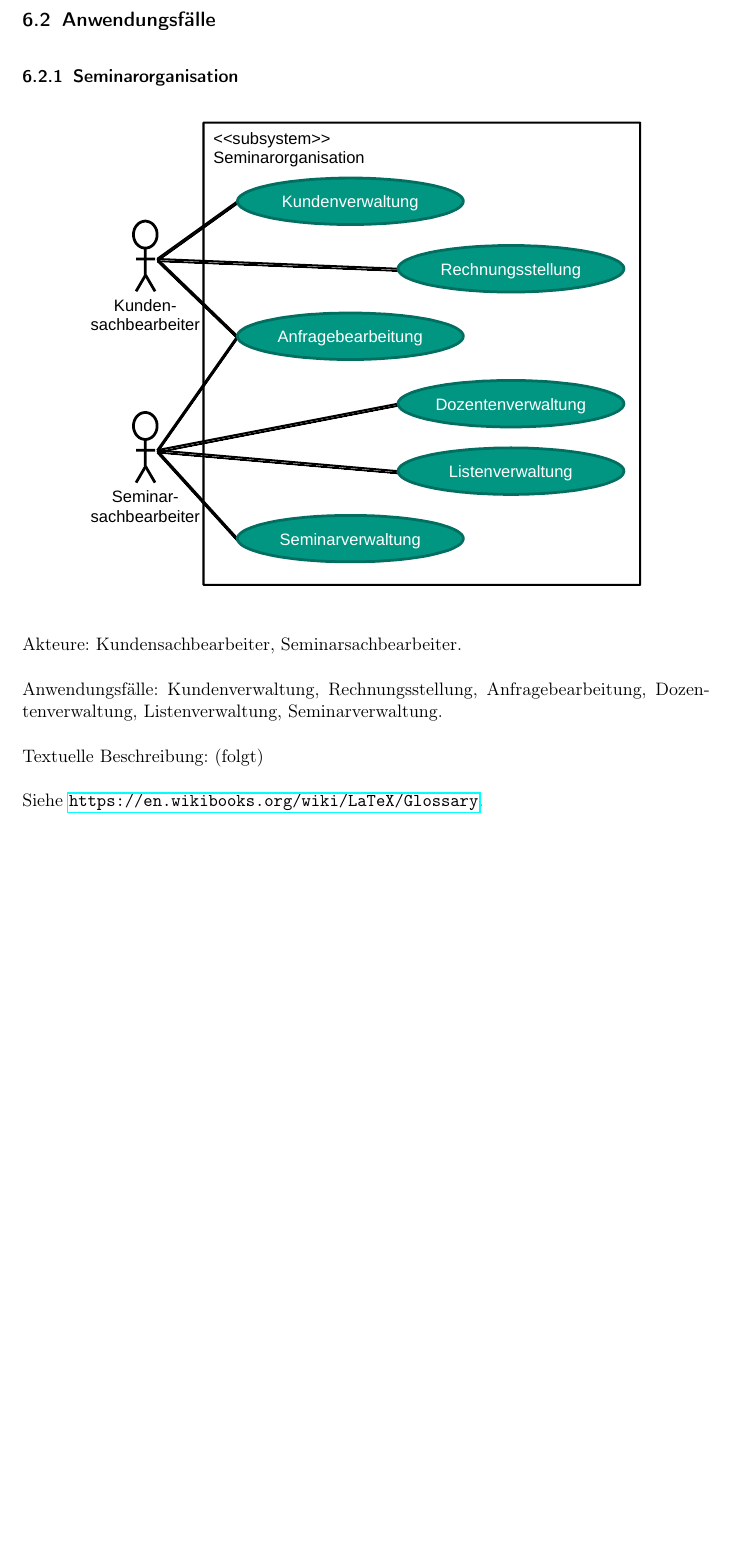
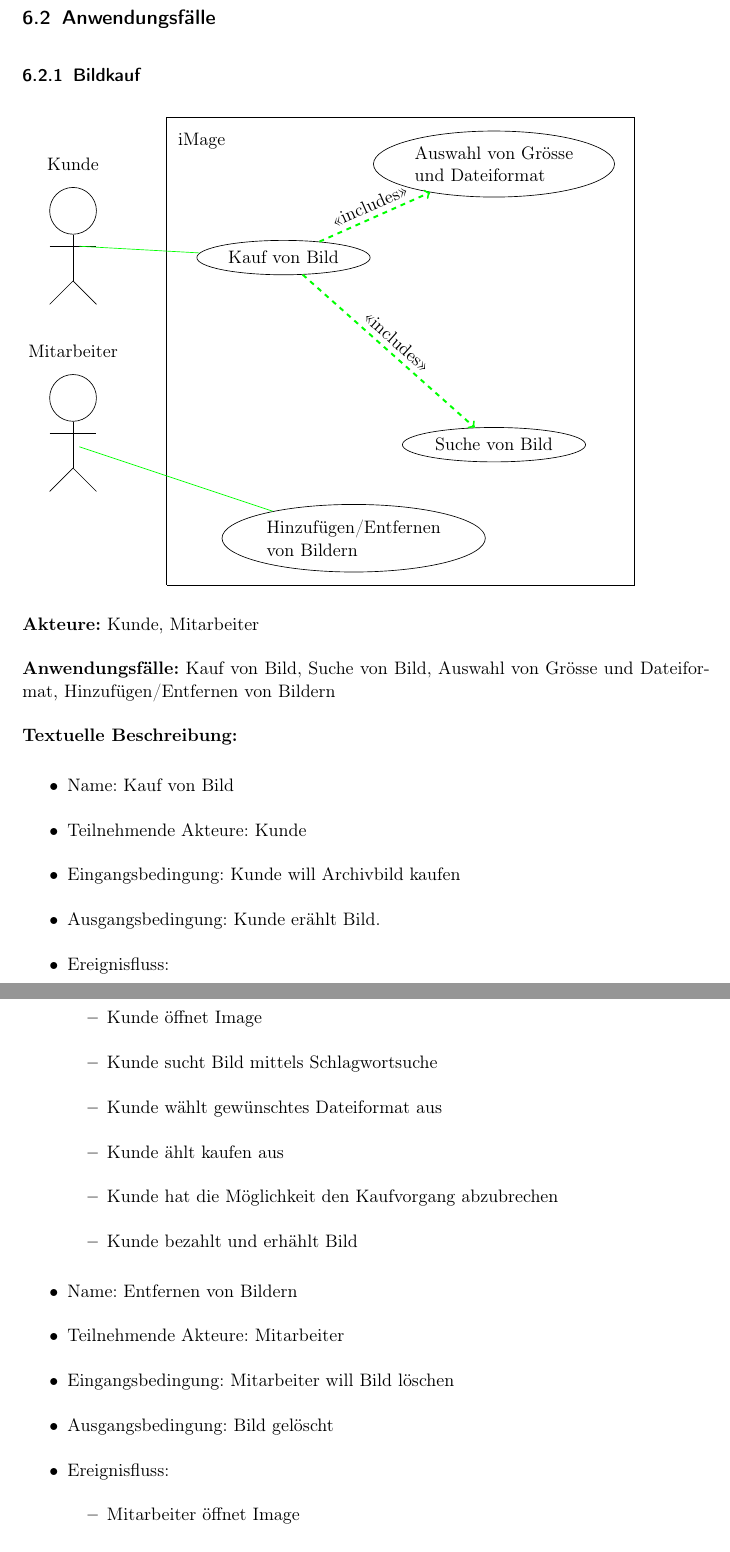
Before and after one commit to NTR0314/iMage, a LaTeX document (image.lastenheft/Lastenheft.tex): part of page 3 of 3 before the commit and two parts of pages 3 and 4 of 4 after it, the two joined at a grey line, cut so that both start at the same text, the shorter picture padded with empty space. Compiled offline with pdfLaTeX.

Commit message:
finished Lastenheft

```diff
--- a/image.lastenheft/Lastenheft.tex
+++ b/image.lastenheft/Lastenheft.tex
@@ -63,25 +78,83 @@ Plattform: Betriebssystem mit Java Support.
+\subsection{Anwendungsfälle}
+\subsubsection{Bildkauf}
+\begin{tikzpicture}
+\draw (3,0) -- (3,10) -- (13,10) -- (13,0) -- (3,0);
+\node (image) at (3.75,9.5) {iMage};
 
-\subsection{Anwendungsfälle}
-\subsubsection{Seminarorganisation}
-\begin{center}
-\includegraphics[width=0.8\textwidth]{szenario_seminarorganisation.pdf}
-\end{center}
+\node (B) at (1,9) {Kunde};
+\node (A) at (1,8) [minimum size=1cm,circle,draw] {};
+\draw (A) -- (1,6.5); 			%koerper
+\draw (0.5,7.25) -- (1.5,7.25);	%arme
+\draw (1,6.5) -- (0.5,6);		%linker
+\draw (1,6.5) -- (1.5,6);
+\node (Kunde) at (1,7.25) {};
+\node (Suche) at (10,3) [draw, ellipse] {Suche von Bild};
 
-Akteure: Kundensachbearbeiter, Seminarsachbearbeiter.
+\node (Kauf) at (5.5,7) [draw, ellipse] {Kauf von Bild};
+\draw [green] (Kunde) -- (Kauf);
 
-Anwendungsfälle: Kundenverwaltung, Rechnungsstellung, Anfragebearbeitung, Dozentenverwaltung, Listenverwaltung, Seminarverwaltung.
+\node (Format) at (10,9) [draw, ellipse, align=left] {Auswahl von Gr\"osse \\ und Dateiformat};
+\draw [green, dashed, ->, very thick] (Kauf) -- (Format);
+\path (Kauf) -- (Format) node [midway, above, sloped] (TextNode) {<<includes>>};
 
-Textuelle Beschreibung: (folgt)
+\draw [green, dashed, ->, very thick] (Kauf) -- (Suche);
+\path (Kauf) -- (Suche) node [midway, above, sloped] (TextNode) {<<includes>>};
+
+\node (C) at (1,5) {Mitarbeiter};
+\node (D) at (1,4) [minimum size=1cm,circle,draw] {};
+\draw (D) -- (1,2.5); 			%koerper
+\draw (0.5,3.25) -- (1.5,3.25);	%arme
+\draw (1,2.5) -- (0.5,2);		%linker
+\draw (1,2.5) -- (1.5,2);
+\node (Hund) at (1,3) {};
+\node (Hinz) at (7,1) [draw, align=left, ellipse] {Hinzuf\"ugen/Entfernen\\ von Bildern};
+\draw [green] (Hund) -- (Hinz);
 
 
-
-%
-% % Automatisch generiertes Glossar (Latex zwei mal ausführen um Glossar anzuzeigen)
-%
-%\glsaddall % das sorgt dafür, dass alles Glossareinträge gedruckt werden, nicht nur die verwendeten. Das sollte nicht nötig sein!
-\printnoidxglossaries
-Siehe \url{https://en.wikibooks.org/wiki/LaTeX/Glossary}.
+\end{tikzpicture}
 
 
+\textbf{Akteure:} Kunde, Mitarbeiter
+
+\textbf{Anwendungsfälle:} Kauf von Bild, Suche von Bild, Auswahl von Gr\"osse und Dateiformat, Hinzuf\"ugen/Entfernen von Bildern
+
+\textbf{Textuelle Beschreibung:}
+
+\begin{itemize}
 
 
+\item Name: Kauf von Bild
+
+\item Teilnehmende Akteure: Kunde
+
+\item Eingangsbedingung: Kunde will Archivbild kaufen
+
+\item Ausgangsbedingung: Kunde er\"ahlt Bild.
+
+\item Ereignisfluss:
+\begin{itemize}
+\item Kunde \"offnet Image
+\item Kunde sucht Bild mittels Schlagwortsuche
+\item Kunde w\"ahlt gew\"unschtes Dateiformat aus
+\item Kunde \"ahlt kaufen aus
+\item Kunde hat die M\"oglichkeit den Kaufvorgang abzubrechen
+\item Kunde bezahlt und erh\"ahlt Bild
+\end{itemize}
+
+\end{itemize}
+
+\begin{itemize}
+
+
+\item Name: Entfernen von Bildern
+
+\item Teilnehmende Akteure: Mitarbeiter
+
+\item Eingangsbedingung: Mitarbeiter will Bild l\"oschen
+
+\item Ausgangsbedingung: Bild gel\"oscht
+
+\item Ereignisfluss:
+\begin{itemize}
+\item Mitarbeiter \"offnet Image
+\item Mitarbeiter sucht Bild mittels Schlagwortsuche
```
Also changed, not shown: image.lastenheft/Lastenheft.pdf, image.lastenheft/szenario_seminarorganisation.pdf (deleted), image.lastenheft/Lastenheft.tex (40 more changed lines).
